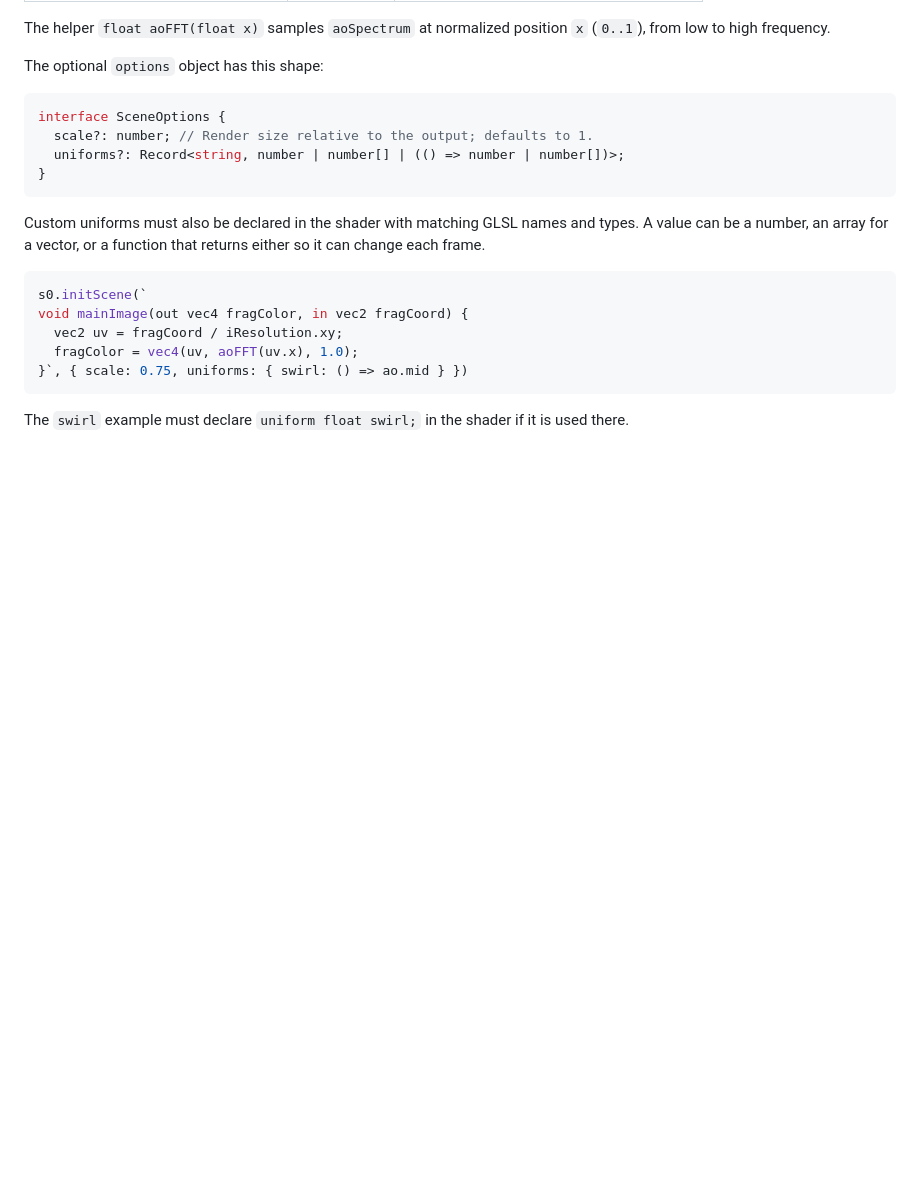
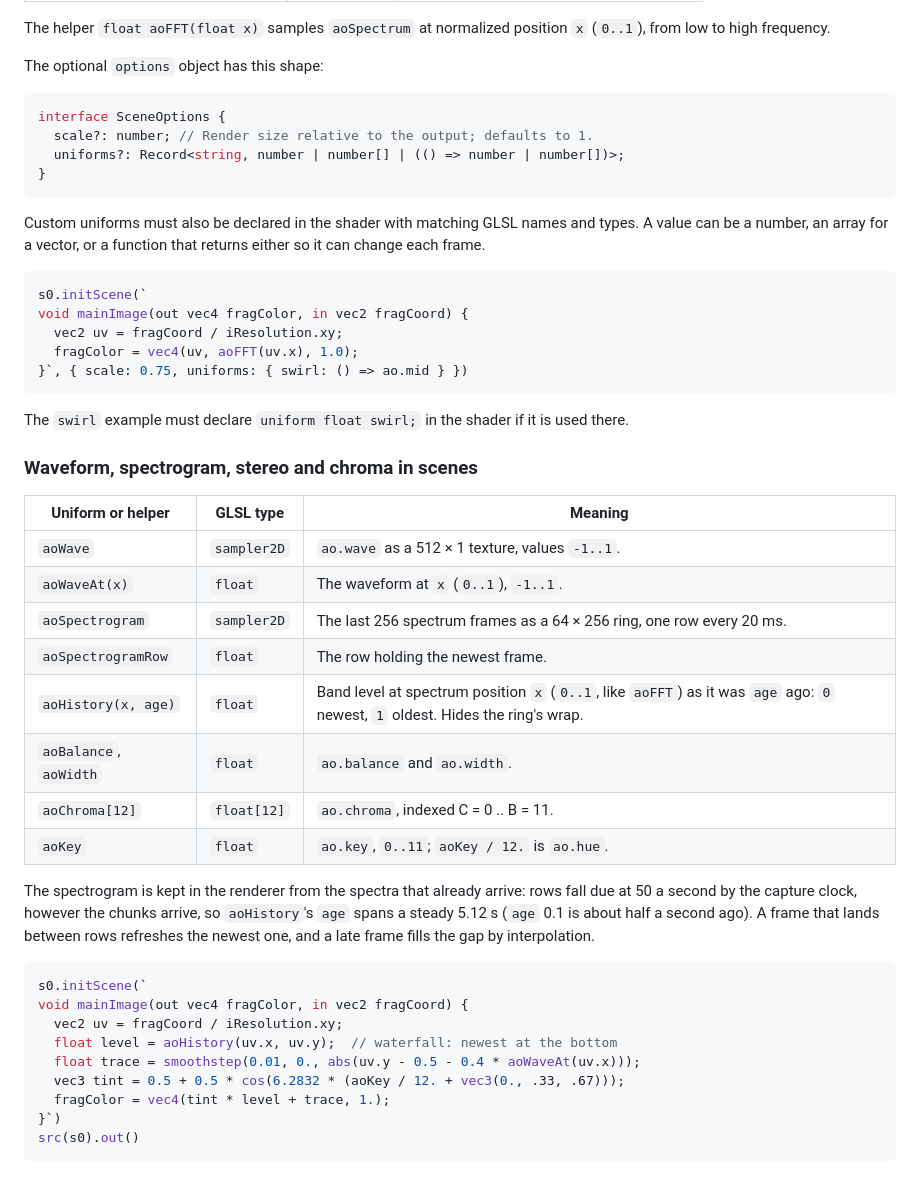
Before and after one commit to NamalD/ao, a Markdown page: TYPES.md, the part around one of its changes. Rendered like a GitHub page; blank space fills up the shorter version.

````diff
--- a/TYPES.md
+++ b/TYPES.md
@@ -94,3 +122,34 @@ void mainImage(out vec4 fragColor, in vec2 fragCoord) {
 
 The `swirl` example must declare `uniform float swirl;` in the shader if it is
 used there.
+
+### Waveform, spectrogram, stereo and chroma in scenes
+
+| Uniform or helper | GLSL type | Meaning |
+| --- | --- | --- |
+| `aoWave` | `sampler2D` | `ao.wave` as a 512 × 1 texture, values `-1..1`. |
+| `aoWaveAt(x)` | `float` | The waveform at `x` (`0..1`), `-1..1`. |
+| `aoSpectrogram` | `sampler2D` | The last 256 spectrum frames as a 64 × 256 ring, one row every 20 ms. |
+| `aoSpectrogramRow` | `float` | The row holding the newest frame. |
+| `aoHistory(x, age)` | `float` | Band level at spectrum position `x` (`0..1`, like `aoFFT`) as it was `age` ago: `0` newest, `1` oldest. Hides the ring's wrap. |
+| `aoBalance`, `aoWidth` | `float` | `ao.balance` and `ao.width`. |
+| `aoChroma[12]` | `float[12]` | `ao.chroma`, indexed C = 0 .. B = 11. |
+| `aoKey` | `float` | `ao.key`, `0..11`; `aoKey / 12.` is `ao.hue`. |
+
+The spectrogram is kept in the renderer from the spectra that already
+arrive: rows fall due at 50 a second by the capture clock, however the
+chunks arrive, so `aoHistory`'s `age` spans a steady 5.12 s (`age` 0.1 is
+about half a second ago). A frame that lands between rows refreshes the
+newest one, and a late frame fills the gap by interpolation.
+
+```js
+s0.initScene(`
+void mainImage(out vec4 fragColor, in vec2 fragCoord) {
+  vec2 uv = fragCoord / iResolution.xy;
+  float level = aoHistory(uv.x, uv.y);  // waterfall: newest at the bottom
+  float trace = smoothstep(0.01, 0., abs(uv.y - 0.5 - 0.4 * aoWaveAt(uv.x)));
+  vec3 tint = 0.5 + 0.5 * cos(6.2832 * (aoKey / 12. + vec3(0., .33, .67)));
+  fragColor = vec4(tint * level + trace, 1.);
+}`)
+src(s0).out()
+```
````
Also changed, not shown: other parts of TYPES.md (+28 -0 lines), README.md (+30 -2 lines).
